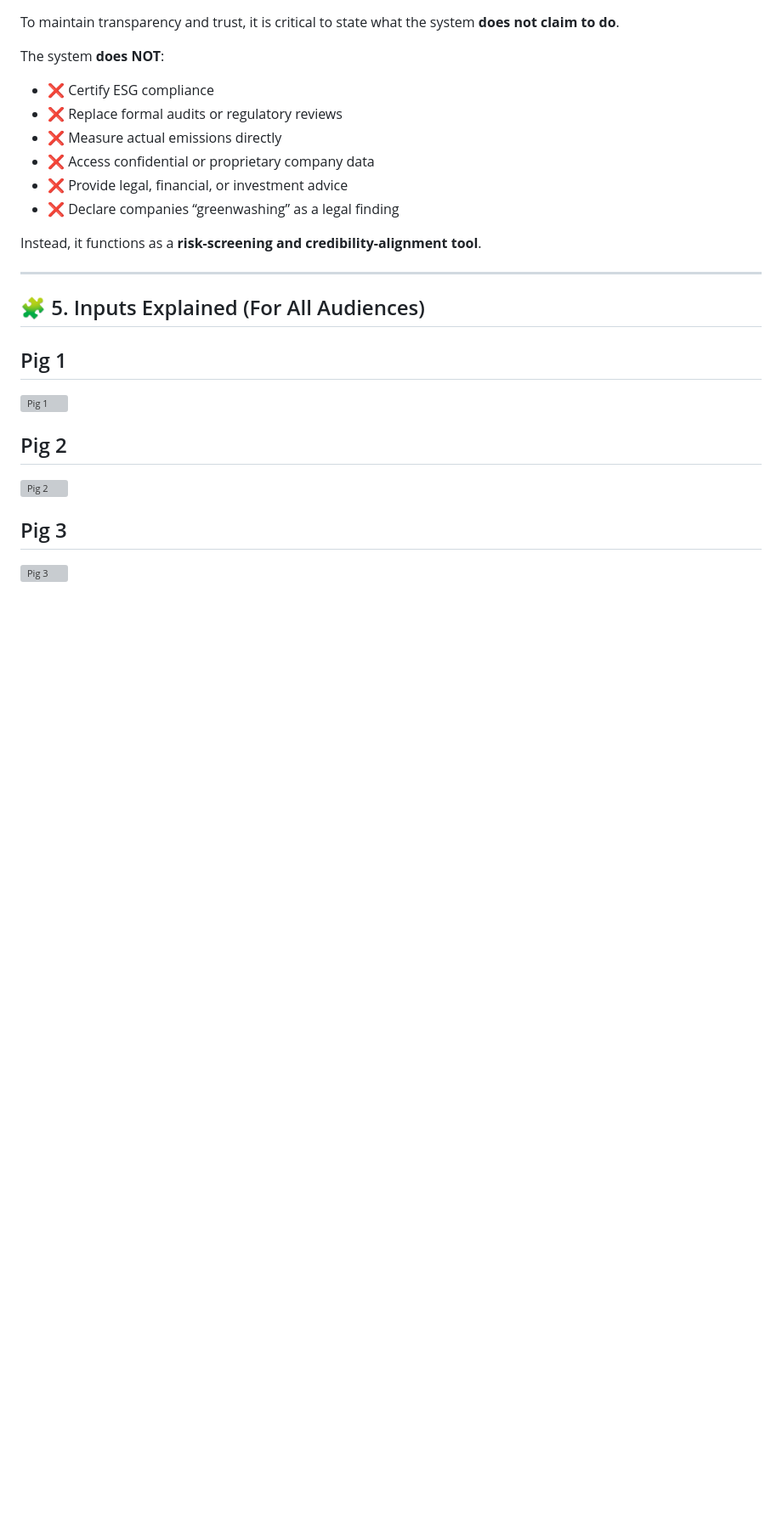
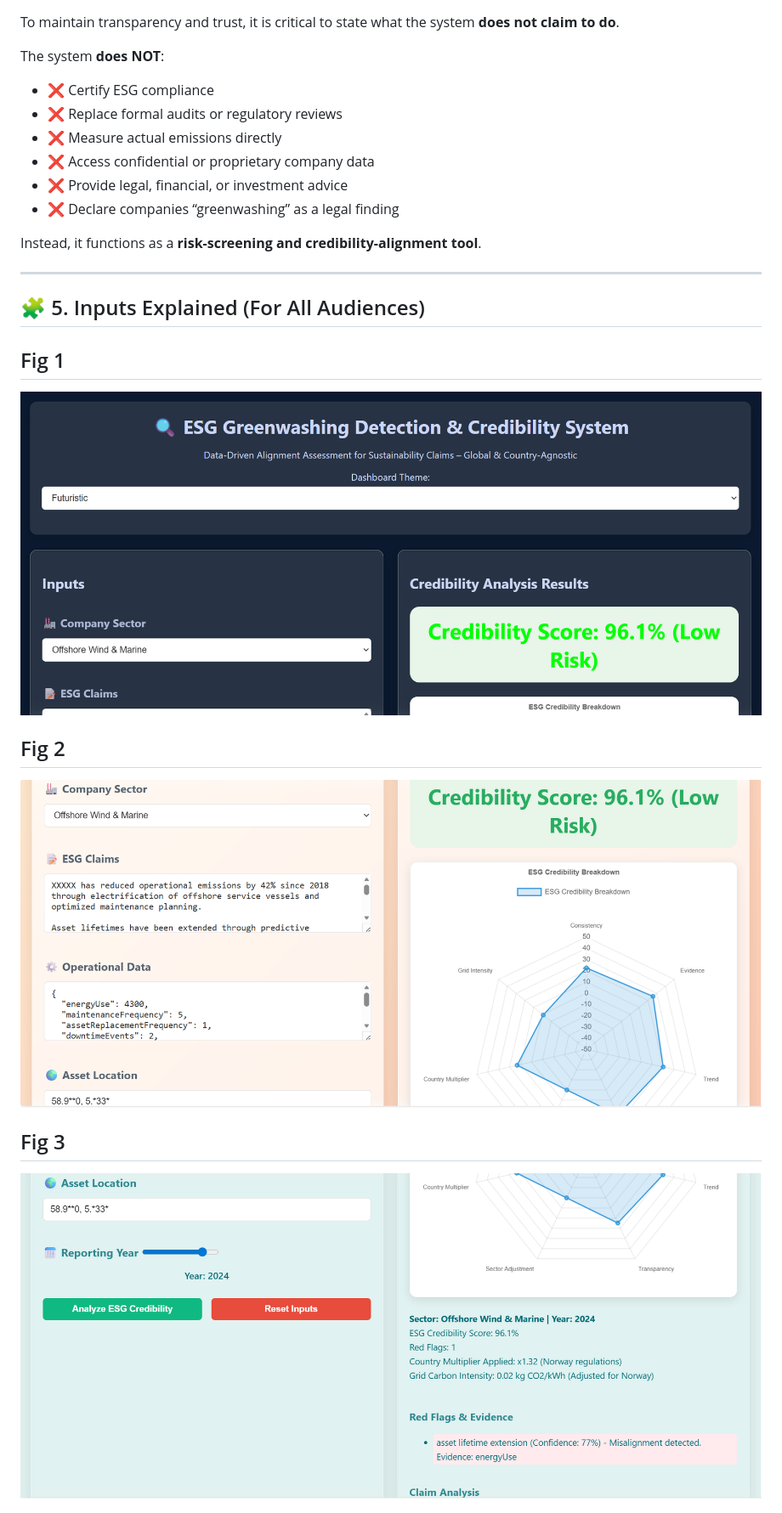
Before and after one commit to wisemansg/esggreenwashingdetector, a Markdown page: README.md, the part around one of its changes. Shown at 85% size. Rendered like a GitHub page; blank space fills up the shorter version; grey boxes are pictures that could not be loaded.

```diff
--- a/README.md
+++ b/README.md
@@ -70,12 +70,12 @@ Instead, it functions as a **risk-screening and credibility-alignment tool**.
 
 ## 🧩 5. Inputs Explained (For All Audiences)
 
-## Pig 1
-![Pig 1](ESGCA1.png)
+## Fig 1
+![Fig 1](https://raw.githubusercontent.com/wisemansg/esggreenwashingdetector/main/assets/ESGCA1.png)
 
-## Pig 2
-![Pig 2](ESGCA2.png)
+## Fig 2
+![Fig 2](https://raw.githubusercontent.com/wisemansg/esggreenwashingdetector/main/assets/ESGCA2.png)
 
-## Pig 3
-![Pig 3](ESGCA3.png)
+## Fig 3
+![Fig 3](https://raw.githubusercontent.com/wisemansg/esggreenwashingdetector/main/assets/ESGCA3.png)
 
```
Also changed, not shown: other parts of README.md (+4 -4 lines).
